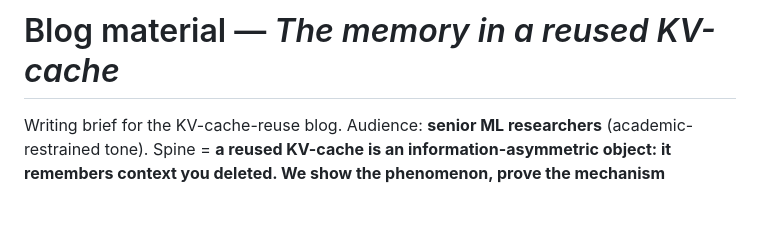
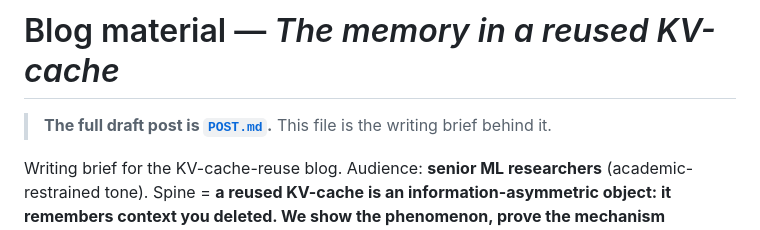
Before and after one commit to oklen/sprag, a Markdown page: blog_materials/README.md, the part around the change. GitHub-like rendering; blank space fills up the shorter version.

```diff
--- a/blog_materials/README.md
+++ b/blog_materials/README.md
@@ -1,4 +1,7 @@
 # Blog material — *The memory in a reused KV-cache*
+
+> **The full draft post is [`POST.md`](POST.md).** This file is the writing brief
+> behind it.
 
 Writing brief for the KV-cache-reuse blog. Audience: **senior ML researchers**
 (academic-restrained tone). Spine = **a reused KV-cache is an information-asymmetric
```
Also changed, not shown: blog_materials/POST.md (added, +376 -0 lines).
